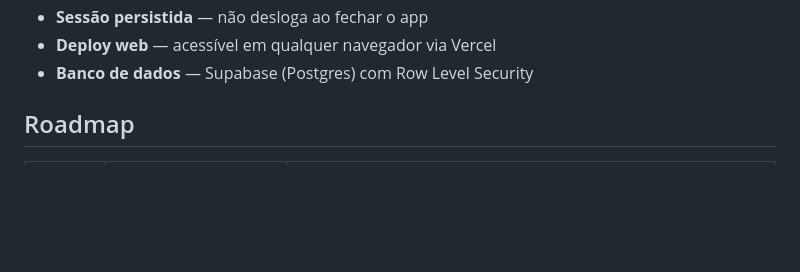
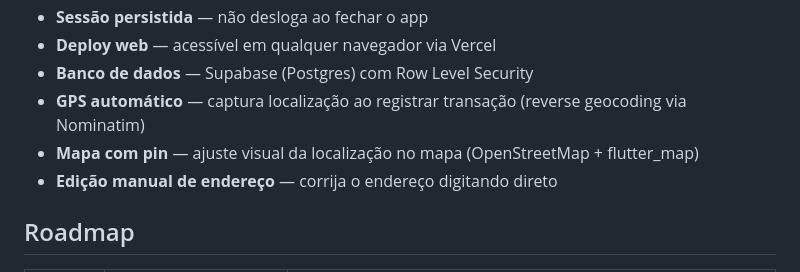
Before and after one commit to danielmedeiros22/sereno-app, a Markdown page: README.md, the part around the change. Drawn GitHub-style; blank space fills up the shorter version.

Commit message:
docs: adicionar GPS, mapa com pin e edição de endereço ao README

```diff
--- a/README.md
+++ b/README.md
@@ -36,6 +36,9 @@ Sereno é um app de controle financeiro que organiza suas finanças em **Espaço
 - **Sessão persistida** — não desloga ao fechar o app
 - **Deploy web** — acessível em qualquer navegador via Vercel
 - **Banco de dados** — Supabase (Postgres) com Row Level Security
+- **GPS automático** — captura localização ao registrar transação (reverse geocoding via Nominatim)
+- **Mapa com pin** — ajuste visual da localização no mapa (OpenStreetMap + flutter_map)
+- **Edição manual de endereço** — corrija o endereço digitando direto
 
 ## Roadmap
 
```
